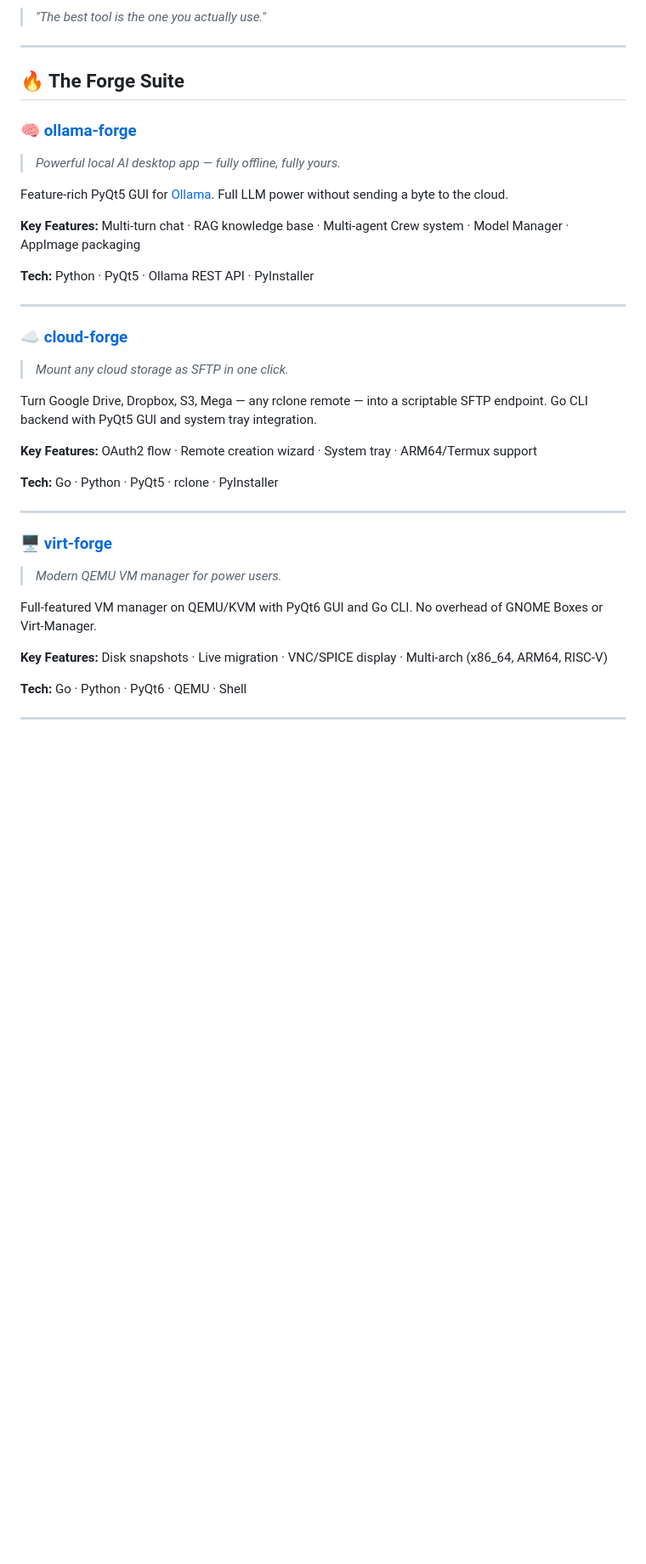
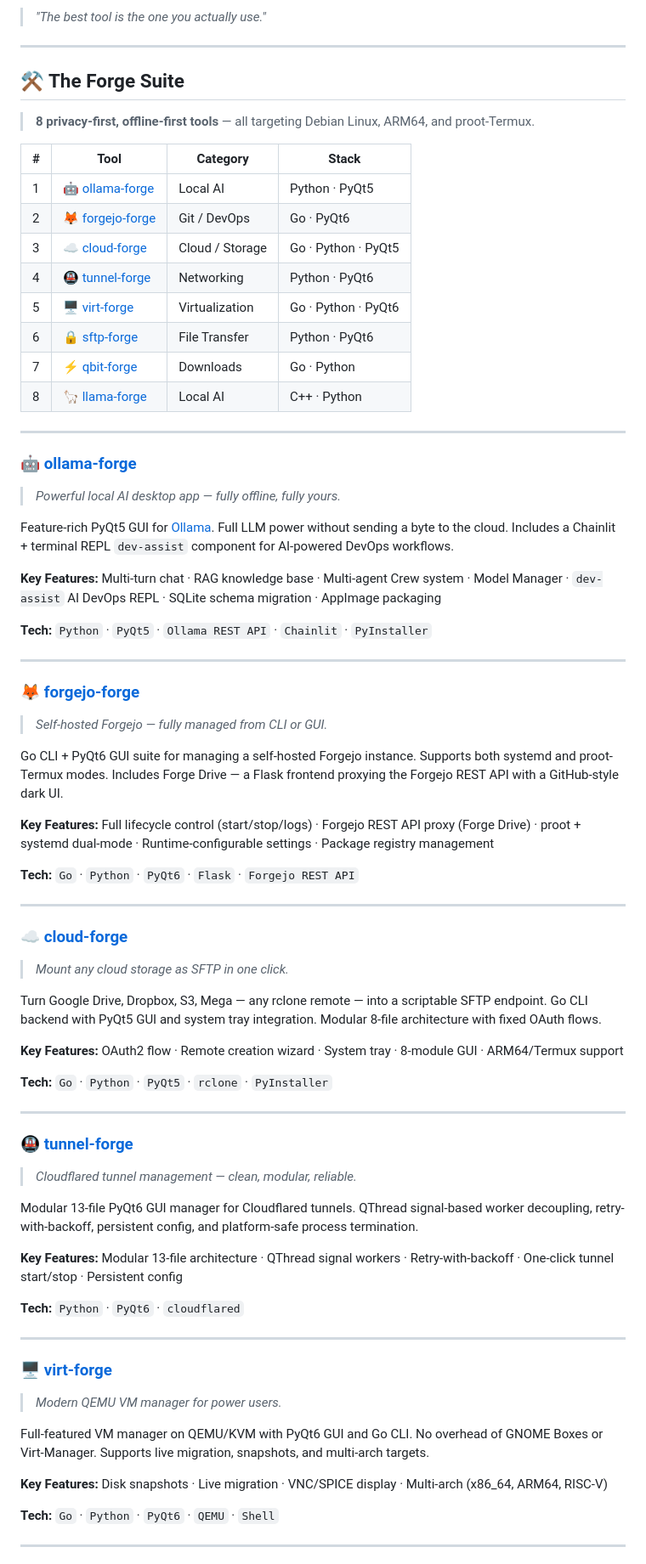
Before and after one commit to dev-boffin-io/dev-boffin-io, a Markdown page: README.md, the part around one of its changes. Shown at 85% size. GitHub-like rendering; blank space fills up the shorter version.

```diff
--- a/README.md
+++ b/README.md
@@ -42,37 +42,74 @@ Every project starts as a solution to my own frustration with existing tools on
 
 ---
 
-## 🔥 The Forge Suite
+## ⚒️ The Forge Suite
 
-### 🧠 [ollama-forge](https://github.com/dev-boffin-io/ollama-forge)
+> **8 privacy-first, offline-first tools** — all targeting Debian Linux, ARM64, and proot-Termux.
+
+| # | Tool | Category | Stack |
+|---|------|----------|-------|
+| 1 | [🤖 ollama-forge](#-ollama-forge) | Local AI | Python · PyQt5 |
+| 2 | [🦊 forgejo-forge](#-forgejo-forge) | Git / DevOps | Go · PyQt6 |
+| 3 | [☁️ cloud-forge](#️-cloud-forge) | Cloud / Storage | Go · Python · PyQt5 |
+| 4 | [🚇 tunnel-forge](#-tunnel-forge) | Networking | Python · PyQt6 |
+| 5 | [🖥️ virt-forge](#️-virt-forge) | Virtualization | Go · Python · PyQt6 |
+| 6 | [🔒 sftp-forge](#-sftp-forge) | File Transfer | Python · PyQt6 |
+| 7 | [⚡ qbit-forge](#-qbit-forge) | Downloads | Go · Python |
+| 8 | [🦙 llama-forge](#-llama-forge) | Local AI | C++ · Python |
+
+---
+
+### 🤖 [ollama-forge](https://github.com/dev-boffin-io/ollama-forge)
 > *Powerful local AI desktop app — fully offline, fully yours.*
 
-Feature-rich PyQt5 GUI for [Ollama](https://ollama.com). Full LLM power without sending a byte to the cloud.
+Feature-rich PyQt5 GUI for [Ollama](https://ollama.com). Full LLM power without sending a byte to the cloud. Includes a Chainlit + terminal REPL `dev-assist` component for AI-powered DevOps workflows.
 
-**Key Features:** Multi-turn chat · RAG knowledge base · Multi-agent Crew system · Model Manager · AppImage packaging
+**Key Features:** Multi-turn chat · RAG knowledge base · Multi-agent Crew system · Model Manager · `dev-assist` AI DevOps REPL · SQLite schema migration · AppImage packaging
 
-**Tech:** Python · PyQt5 · Ollama REST API · PyInstaller
+**Tech:** `Python` · `PyQt5` · `Ollama REST API` · `Chainlit` · `PyInstaller`
+
+---
+
+### 🦊 [forgejo-forge](https://github.com/dev-boffin-io/forgejo-forge)
+> *Self-hosted Forgejo — fully managed from CLI or GUI.*
+
+Go CLI + PyQt6 GUI suite for managing a self-hosted Forgejo instance. Supports both systemd and proot-Termux modes. Includes Forge Drive — a Flask frontend proxying the Forgejo REST API with a GitHub-style dark UI.
+
+**Key Features:** Full lifecycle control (start/stop/logs) · Forgejo REST API proxy (Forge Drive) · proot + systemd dual-mode · Runtime-configurable settings · Package registry management
+
+**Tech:** `Go` · `Python` · `PyQt6` · `Flask` · `Forgejo REST API`
 
 ---
 
 ### ☁️ [cloud-forge](https://github.com/dev-boffin-io/cloud-forge)
 > *Mount any cloud storage as SFTP in one click.*
 
-Turn Google Drive, Dropbox, S3, Mega — any rclone remote — into a scriptable SFTP endpoint. Go CLI backend with PyQt5 GUI and system tray integration.
+Turn Google Drive, Dropbox, S3, Mega — any rclone remote — into a scriptable SFTP endpoint. Go CLI backend with PyQt5 GUI and system tray integration. Modular 8-file architecture with fixed OAuth flows.
 
-**Key Features:** OAuth2 flow · Remote creation wizard · System tray · ARM64/Termux support
+**Key Features:** OAuth2 flow · Remote creation wizard · System tray · 8-module GUI · ARM64/Termux support
 
-**Tech:** Go · Python · PyQt5 · rclone · PyInstaller
+**Tech:** `Go` · `Python` · `PyQt5` · `rclone` · `PyInstaller`
+
+---
+
+### 🚇 [tunnel-forge](https://github.com/dev-boffin-io/tunnel-forge)
+> *Cloudflared tunnel management — clean, modular, reliable.*
+
+Modular 13-file PyQt6 GUI manager for Cloudflared tunnels. QThread signal-based worker decoupling, retry-with-backoff, persistent config, and platform-safe process termination.
+
+**Key Features:** Modular 13-file architecture · QThread signal workers · Retry-with-backoff · One-click tunnel start/stop · Persistent config
+
+**Tech:** `Python` · `PyQt6` · `cloudflared`
 
 ---
 
 ### 🖥️ [virt-forge](https://github.com/dev-boffin-io/virt-forge)
 > *Modern QEMU VM manager for power users.*
 
-Full-featured VM manager on QEMU/KVM with PyQt6 GUI and Go CLI. No overhead of GNOME Boxes or Virt-Manager.
+Full-featured VM manager on QEMU/KVM with PyQt6 GUI and Go CLI. No overhead of GNOME Boxes or Virt-Manager. Supports live migration, snapshots, and multi-arch targets.
 
 **Key Features:** Disk snapshots · Live migration · VNC/SPICE display · Multi-arch (x86_64, ARM64, RISC-V)
 
-**Tech:** Go · Python · PyQt6 · QEMU · Shell
+**Tech:** `Go` · `Python` · `PyQt6` · `QEMU` · `Shell`
 
 ---
```
Also changed, not shown: other parts of README.md (+63 -37 lines).
